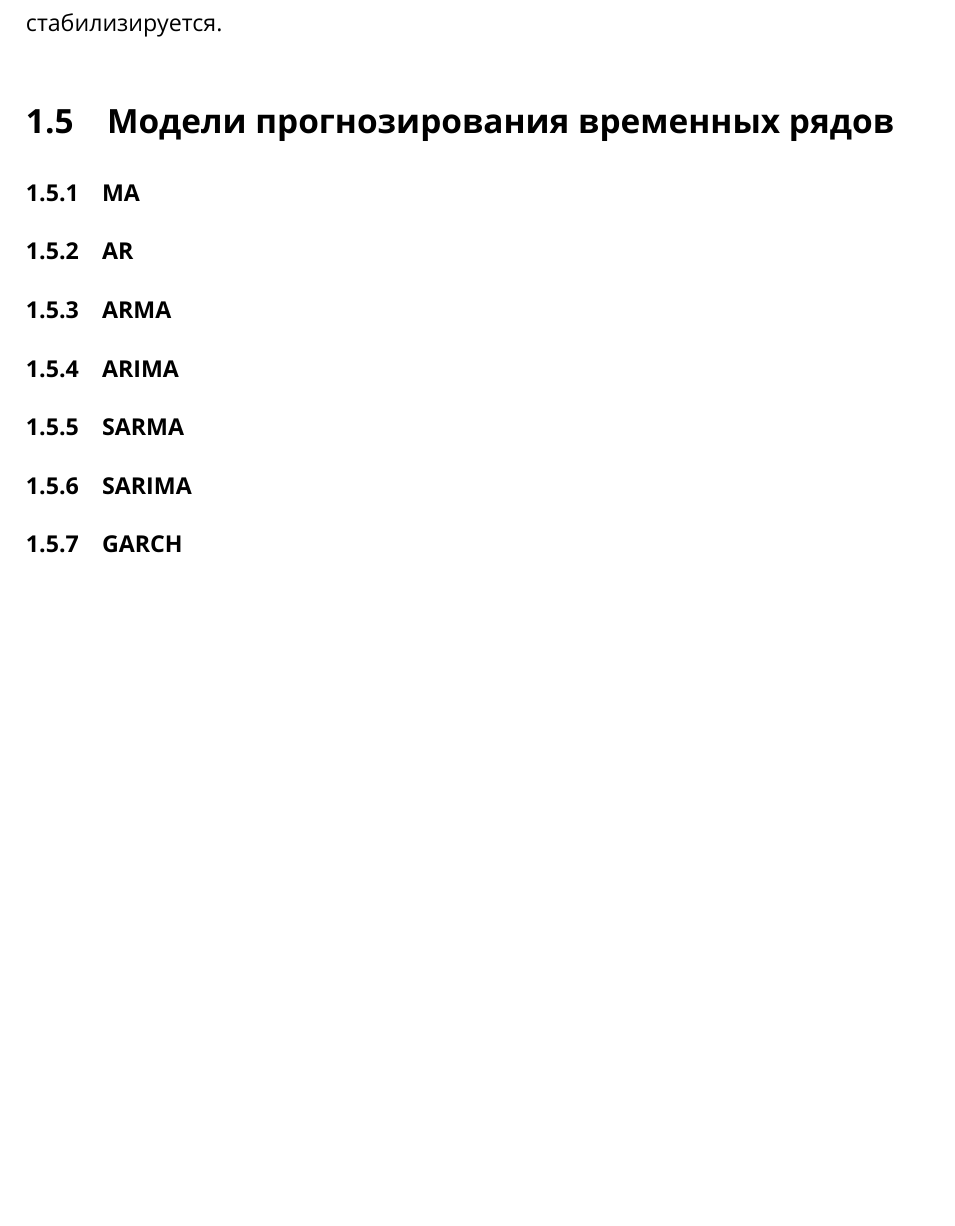
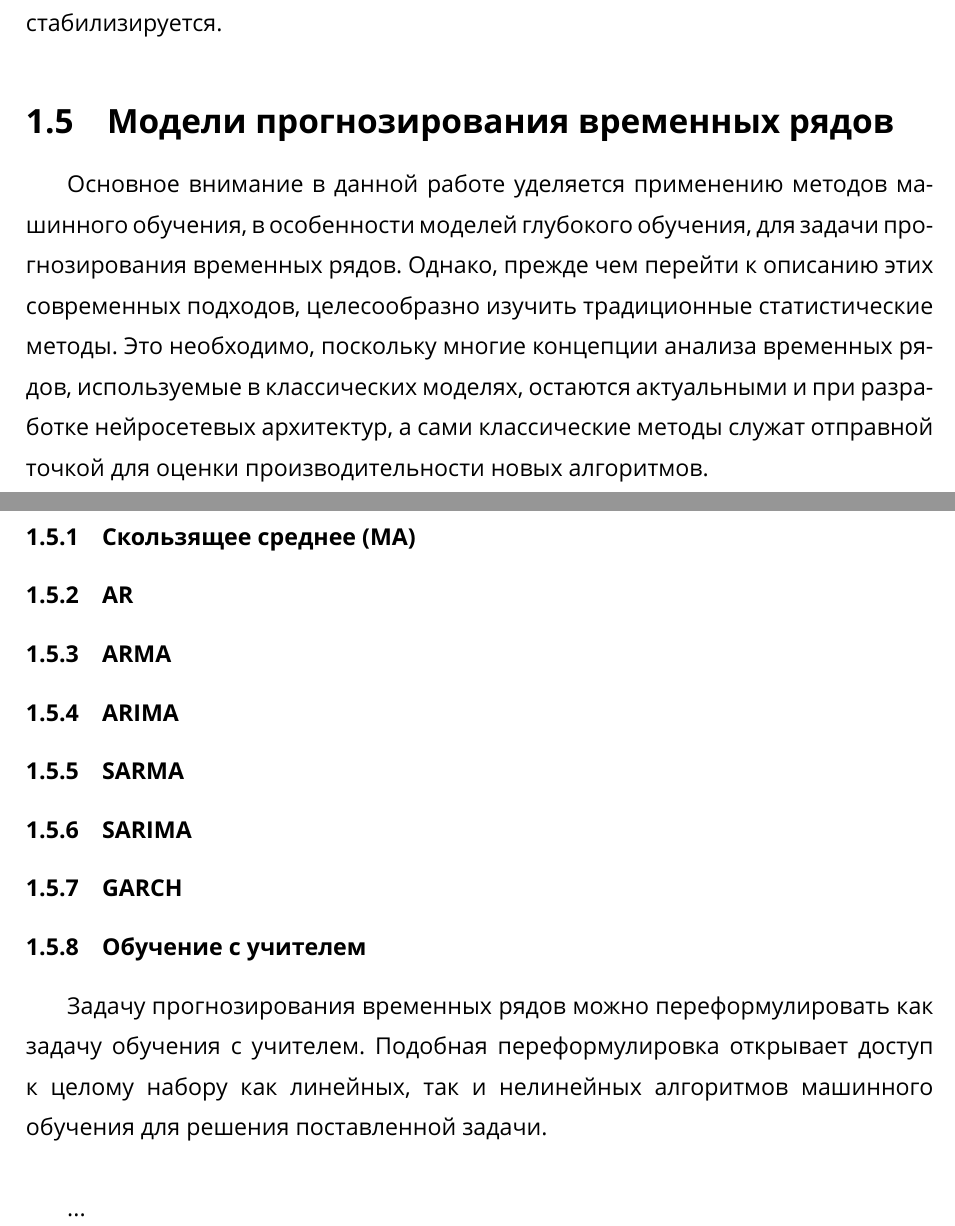
Before and after one commit to kwuh91/LSTF-Transformers-coursework, a LaTeX document (main.tex, which reads content/time_series.tex): part of page 20 of 46 before the commit and two parts of pages 20 and 21 of 22 after it, the two joined at a grey line, cut so that both start at the same text, the shorter picture padded with empty space. Compiled offline with XeLaTeX; a missing font is replaced by an installed copy or a similar font.

Commit message:
implemented SMA (not MA)

```diff
--- a/content/time_series.tex
+++ b/content/time_series.tex
@@ -593,13 +593,23 @@ $ \left( X_1, \dots, X_n \right) $ и $ \left( X_{1+h}, \dots, X_{n+h} \right) $
 
 \subsection{Модели прогнозирования временных рядов}
 
-% include "Time Series as Supervised Learning"
+Основное внимание в данной работе уделяется применению методов
+машинного обучения, в особенности моделей глубокого обучения,
+для задачи прогнозирования временных рядов. Однако, прежде чем перейти к
+описанию этих современных подходов, целесообразно изучить традиционные
+статистические методы. Это необходимо, поскольку многие концепции
+анализа временных рядов, используемые в классических моделях,
+остаются актуальными и при разработке нейросетевых архитектур, а
+сами классические методы служат отправной точкой для оценки
+производительности новых алгоритмов.
 
 % maybe take a look at multivariate time series
 
 % include "White Noise" chapter
 
-\subsubsection{MA}
+\subsubsection{Скользящее среднее (MA)}
+
+%
 
 \subsubsection{AR}
 
@@ -627,6 +637,15 @@ $ \left( X_1, \dots, X_n \right) $ и $ \left( X_{1+h}, \dots, X_{n+h} \right) $
 
 % GARCH
 
+\subsubsection{Обучение с учителем}
+
+Задачу прогнозирования временных рядов можно переформулировать как
+задачу обучения с учителем. Подобная переформулировка открывает
+доступ к целому набору как линейных, так и нелинейных алгоритмов
+машинного обучения для решения поставленной задачи. \\
+
+...
+
 % "Deep Learning for Time Series Forecasting" by Jason Brownlee
 
 % RNNs (Recurrent Neural Networks) (можно чуть чуть написать и сказать, что затронем
```
Also changed, not shown: main.tex (+1 -1 lines), code/archive/main.py (renamed from code/main.py), 8 other files.
